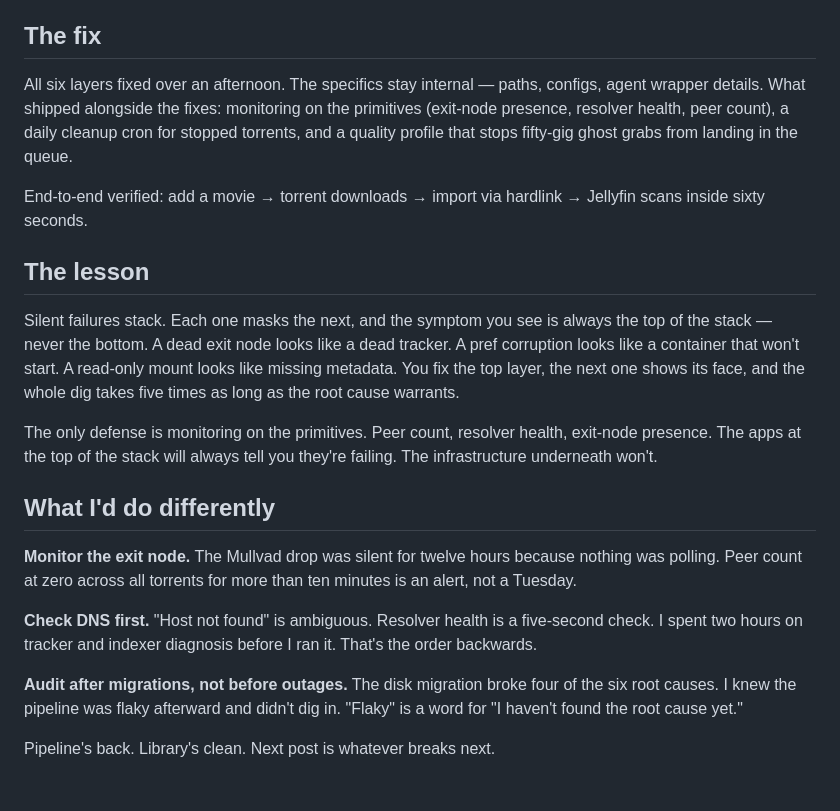
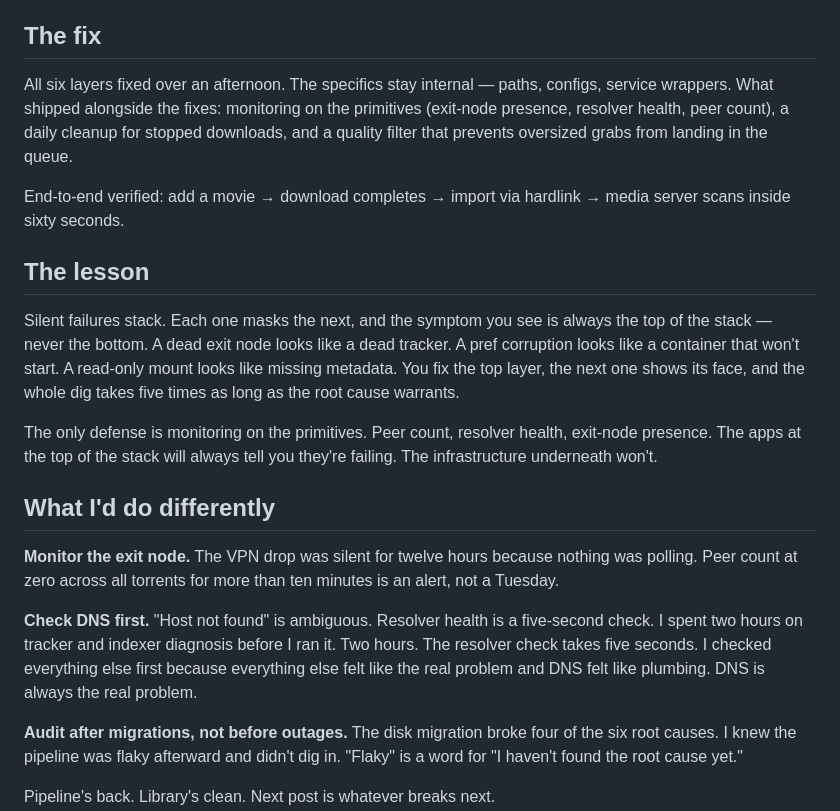
Before and after one commit to JordanNewell/jordannewell-com, a Markdown page: drafts/arr-pipeline-rebuild.md, the part around one of its changes. GitHub-like rendering; blank space fills up the shorter version.

```diff
--- a/drafts/arr-pipeline-rebuild.md
+++ b/drafts/arr-pipeline-rebuild.md
@@ -42,9 +42,9 @@ Layers two through six surfaced one at a time as each fix revealed the next. Eac
 
 ## The fix
 
-All six layers fixed over an afternoon. The specifics stay internal — paths, configs, agent wrapper details. What shipped alongside the fixes: monitoring on the primitives (exit-node presence, resolver health, peer count), a daily cleanup cron for stopped torrents, and a quality profile that stops fifty-gig ghost grabs from landing in the queue.
+All six layers fixed over an afternoon. The specifics stay internal — paths, configs, service wrappers. What shipped alongside the fixes: monitoring on the primitives (exit-node presence, resolver health, peer count), a daily cleanup for stopped downloads, and a quality filter that prevents oversized grabs from landing in the queue.
 
-End-to-end verified: add a movie → torrent downloads → import via hardlink → Jellyfin scans inside sixty seconds.
+End-to-end verified: add a movie → download completes → import via hardlink → media server scans inside sixty seconds.
 
 ## The lesson
 
@@ -54,9 +54,9 @@ The only defense is monitoring on the primitives. Peer count, resolver health, e
 
 ## What I'd do differently
 
-**Monitor the exit node.** The Mullvad drop was silent for twelve hours because nothing was polling. Peer count at zero across all torrents for more than ten minutes is an alert, not a Tuesday.
+**Monitor the exit node.** The VPN drop was silent for twelve hours because nothing was polling. Peer count at zero across all torrents for more than ten minutes is an alert, not a Tuesday.
 
-**Check DNS first.** "Host not found" is ambiguous. Resolver health is a five-second check. I spent two hours on tracker and indexer diagnosis before I ran it. That's the order backwards.
+**Check DNS first.** "Host not found" is ambiguous. Resolver health is a five-second check. I spent two hours on tracker and indexer diagnosis before I ran it. Two hours. The resolver check takes five seconds. I checked everything else first because everything else felt like the real problem and DNS felt like plumbing. DNS is always the real problem.
 
 **Audit after migrations, not before outages.** The disk migration broke four of the six root causes. I knew the pipeline was flaky afterward and didn't dig in. "Flaky" is a word for "I haven't found the root cause yet."
 
```
Also changed, not shown: other parts of drafts/arr-pipeline-rebuild.md (+7 -7 lines).
